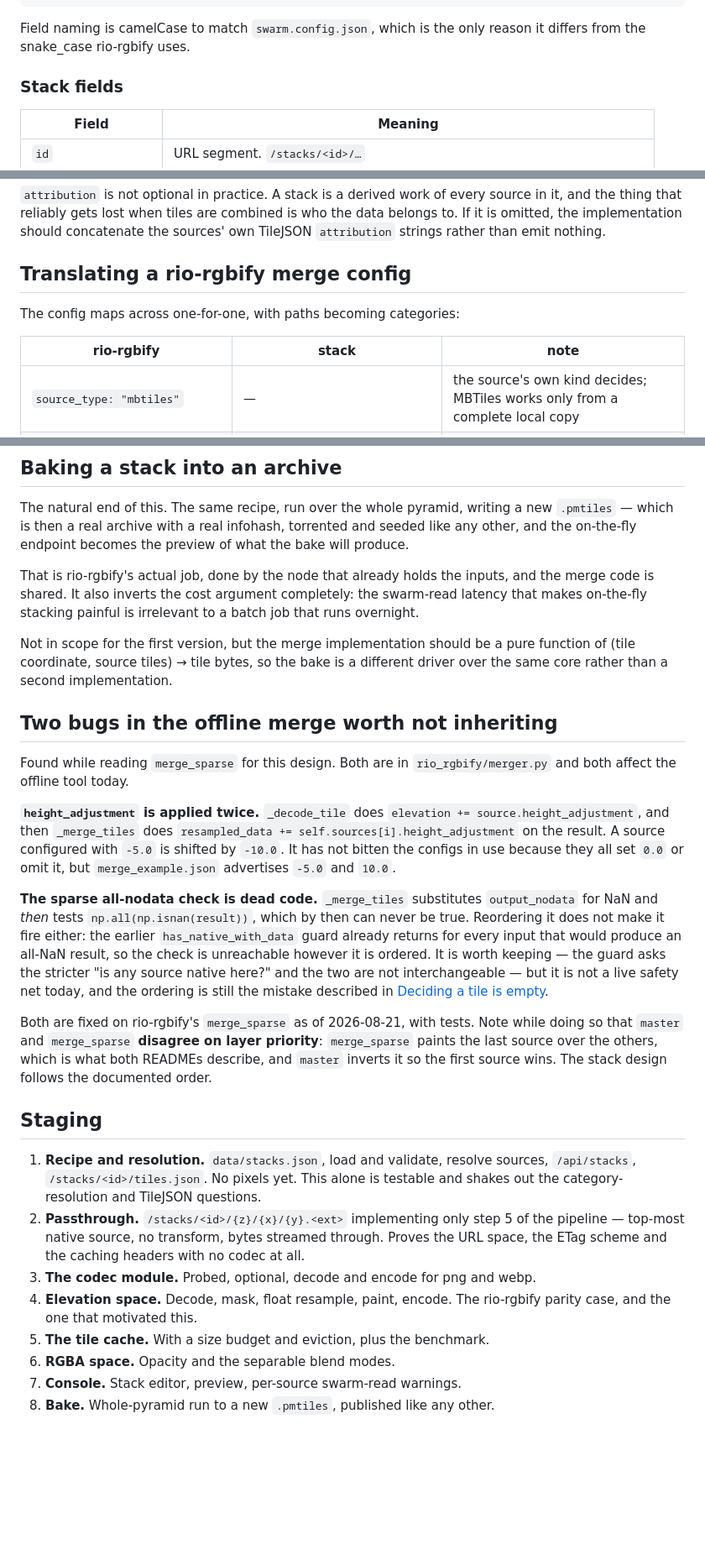
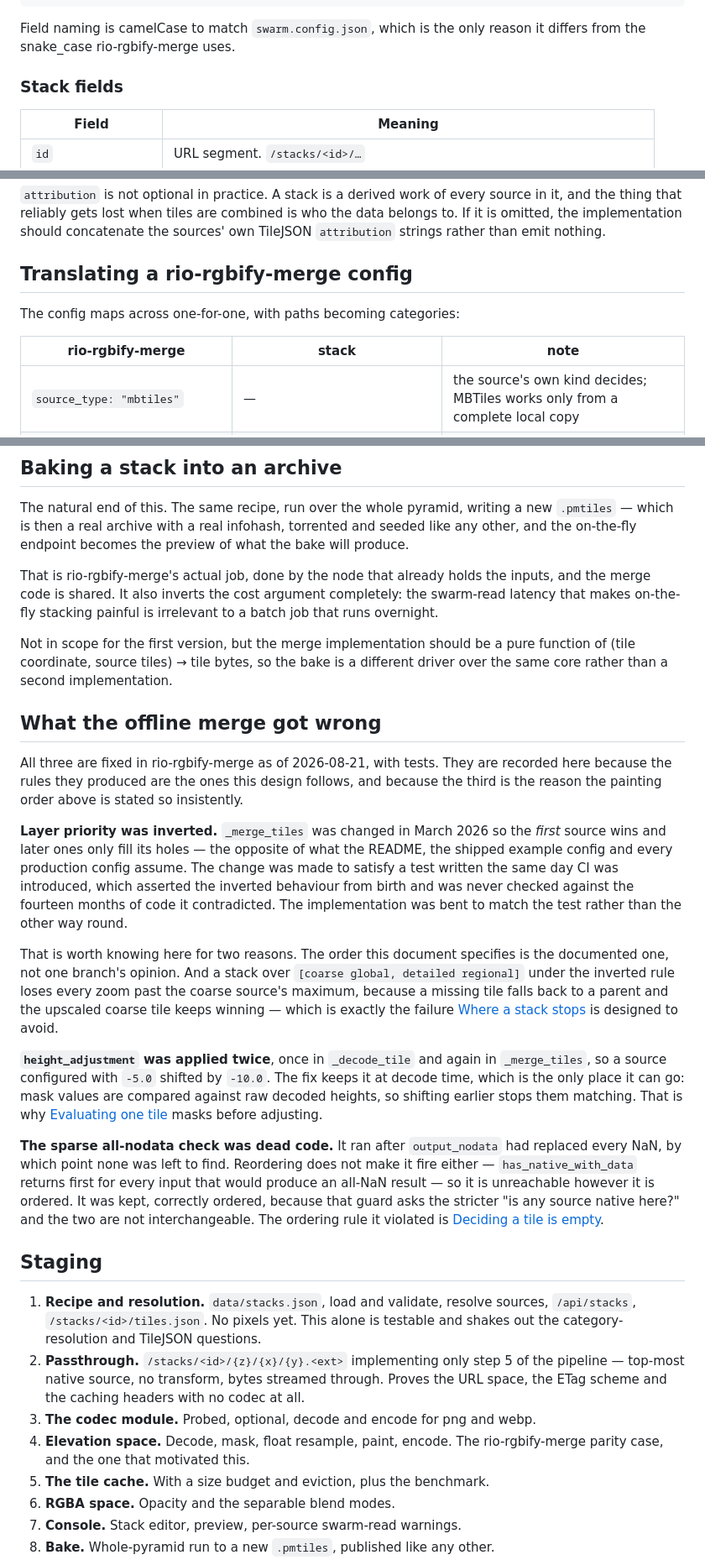
Before and after one commit to TechIdiots-LLC/pmtiles-swarm, a Markdown page: docs/tile-stacks.md, 3 parts joined by grey strips. Shown at 84% size. Drawn GitHub-style; blank space fills up the shorter version.

Commit message:
Follow rio-rgbify's move, and record its bugs as fixed
The offline merge this design mirrors is now rio-rgbify-merge, at
TechIdiots-LLC/rio-rgbify-merge and on PyPI under that name. Every
reference to it follows, and the intro says how to install it.

The "two bugs worth not inheriting" section described a state that no
longer exists: both were fixed on 2026-08-21, and so was a third the
section only mentioned in passing -- the inverted layer priority, which at
the time still differed between branches and is now settled everywhere.

Rewritten as what the merge got wrong rather than what is wrong with it,
because the rules the bugs produced are the ones this design follows and
each now points at the section it justifies. The priority story earns the
most space: it is why the painting order is stated as insistently as it
is, and its failure mode -- an upscaled coarse tile winning at every zoom
past its maximum -- is the one "Where a stack stops" exists to avoid.

No design decision changes. Last-wins was always what this specified; it
is now the documented behaviour everywhere rather than one branch's.

Co-Authored-By: Claude Opus 5 <noreply@anthropic.com>

````diff
--- a/docs/tile-stacks.md
+++ b/docs/tile-stacks.md
@@ -185,7 +186,7 @@ It is plain JSON with no comments, so the examples below copy straight in.
 ```
 
 Field naming is camelCase to match `swarm.config.json`, which is the only reason
-it differs from the snake_case rio-rgbify uses.
+it differs from the snake_case rio-rgbify-merge uses.
 
 ### Stack fields
 
@@ -225,11 +226,11 @@ source in it, and the thing that reliably gets lost when tiles are combined is
 who the data belongs to. If it is omitted, the implementation should concatenate
 the sources' own TileJSON `attribution` strings rather than emit nothing.
 
-## Translating a rio-rgbify merge config
+## Translating a rio-rgbify-merge config
 
 The config maps across one-for-one, with paths becoming categories:
 
-| rio-rgbify                        | stack                              | note                                                                         |
+| rio-rgbify-merge                  | stack                              | note                                                                         |
 | --------------------------------- | ---------------------------------- | ---------------------------------------------------------------------------- |
 | `source_type: "mbtiles"`          | —                                  | the source's own kind decides; MBTiles works only from a complete local copy |
 | `sources[].path`                  | `sources[].category` or `.archive` | the substantive change                                                       |
@@ -479,7 +480,7 @@ new `.pmtiles` — which is then a real archive with a real infohash, torrented
 and seeded like any other, and the on-the-fly endpoint becomes the preview of
 what the bake will produce.
 
-That is rio-rgbify's actual job, done by the node that already holds the inputs,
+That is rio-rgbify-merge's actual job, done by the node that already holds the inputs,
 and the merge code is shared. It also inverts the cost argument completely: the
 swarm-read latency that makes on-the-fly stacking painful is irrelevant to a
 batch job that runs overnight.
@@ -488,33 +489,41 @@ Not in scope for the first version, but the merge implementation should be a
 pure function of (tile coordinate, source tiles) → tile bytes, so the bake is a
 different driver over the same core rather than a second implementation.
 
-## Two bugs in the offline merge worth not inheriting
+## What the offline merge got wrong
 
-Found while reading `merge_sparse` for this design. Both are in
-`rio_rgbify/merger.py` and both affect the offline tool today.
+All three are fixed in rio-rgbify-merge as of 2026-08-21, with tests. They are
+recorded here because the rules they produced are the ones this design follows,
+and because the third is the reason the painting order above is stated so
+insistently.
 
-**`height_adjustment` is applied twice.** `_decode_tile` does
-`elevation += source.height_adjustment`, and then `_merge_tiles` does
-`resampled_data += self.sources[i].height_adjustment` on the result. A source
-configured with `-5.0` is shifted by `-10.0`. It has not bitten the configs in
-use because they all set `0.0` or omit it, but `merge_example.json` advertises
-`-5.0` and `10.0`.
+**Layer priority was inverted.** `_merge_tiles` was changed in March 2026 so the
+_first_ source wins and later ones only fill its holes — the opposite of what the
+README, the shipped example config and every production config assume. The
+change was made to satisfy a test written the same day CI was introduced, which
+asserted the inverted behaviour from birth and was never checked against the
+fourteen months of code it contradicted. The implementation was bent to match the
+test rather than the other way round.
 
-**The sparse all-nodata check is dead code.** `_merge_tiles` substitutes
-`output_nodata` for NaN and _then_ tests `np.all(np.isnan(result))`, which by
-then can never be true. Reordering it does not make it fire either: the earlier
-`has_native_with_data` guard already returns for every input that would produce
-an all-NaN result, so the check is unreachable however it is ordered. It is
-worth keeping — the guard asks the stricter "is any source native here?" and the
-two are not interchangeable — but it is not a live safety net today, and the
-ordering is still the mistake described in
-[Deciding a tile is empty](#deciding-a-tile-is-empty).
+That is worth knowing here for two reasons. The order this document specifies is
+the documented one, not one branch's opinion. And a stack over
+`[coarse global, detailed regional]` under the inverted rule loses every zoom
+past the coarse source's maximum, because a missing tile falls back to a parent
+and the upscaled coarse tile keeps winning — which is exactly the failure
+[Where a stack stops](#where-a-stack-stops) is designed to avoid.
 
-Both are fixed on rio-rgbify's `merge_sparse` as of 2026-08-21, with tests. Note
-while doing so that `master` and `merge_sparse` **disagree on layer priority**:
-`merge_sparse` paints the last source over the others, which is what both
-READMEs describe, and `master` inverts it so the first source wins. The stack
-design follows the documented order.
+**`height_adjustment` was applied twice**, once in `_decode_tile` and again in
+`_merge_tiles`, so a source configured with `-5.0` shifted by `-10.0`. The fix
+keeps it at decode time, which is the only place it can go: mask values are
+compared against raw decoded heights, so shifting earlier stops them matching.
+That is why [Evaluating one tile](#evaluating-one-tile) masks before adjusting.
+
+**The sparse all-nodata check was dead code.** It ran after `output_nodata` had
+replaced every NaN, by which point none was left to find. Reordering does not
+make it fire either — `has_native_with_data` returns first for every input that
+would produce an all-NaN result — so it is unreachable however it is ordered. It
+was kept, correctly ordered, because that guard asks the stricter "is any source
+native here?" and the two are not interchangeable. The ordering rule it violated
+is [Deciding a tile is empty](#deciding-a-tile-is-empty).
 
 ## Staging
 
@@ -527,7 +536,7 @@ design follows the documented order.
    at all.
 3. **The codec module.** Probed, optional, decode and encode for png and webp.
 4. **Elevation space.** Decode, mask, float resample, paint, encode. The
-   rio-rgbify parity case, and the one that motivated this.
+   rio-rgbify-merge parity case, and the one that motivated this.
 5. **The tile cache.** With a size budget and eviction, plus the benchmark.
 6. **RGBA space.** Opacity and the separable blend modes.
 7. **Console.** Stack editor, preview, per-source swarm-read warnings.
````
Also changed, not shown: other parts of docs/tile-stacks.md (+9 -8 lines).
